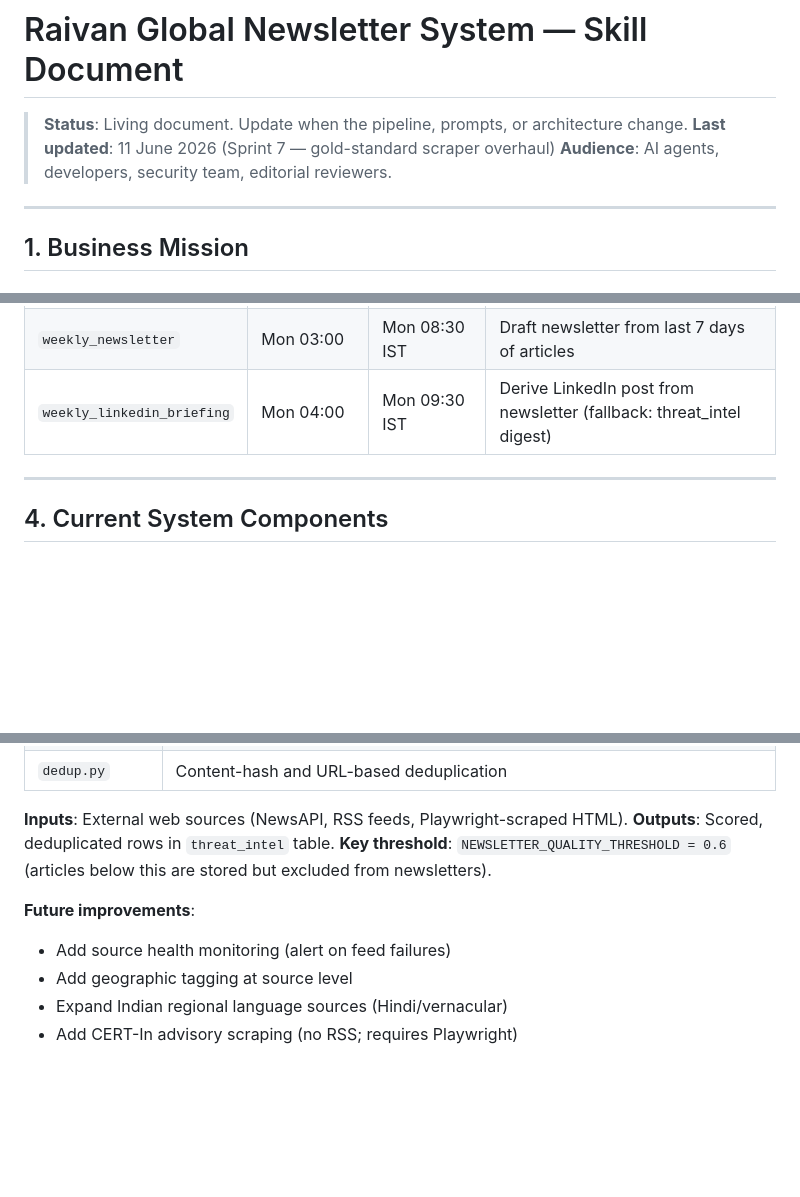
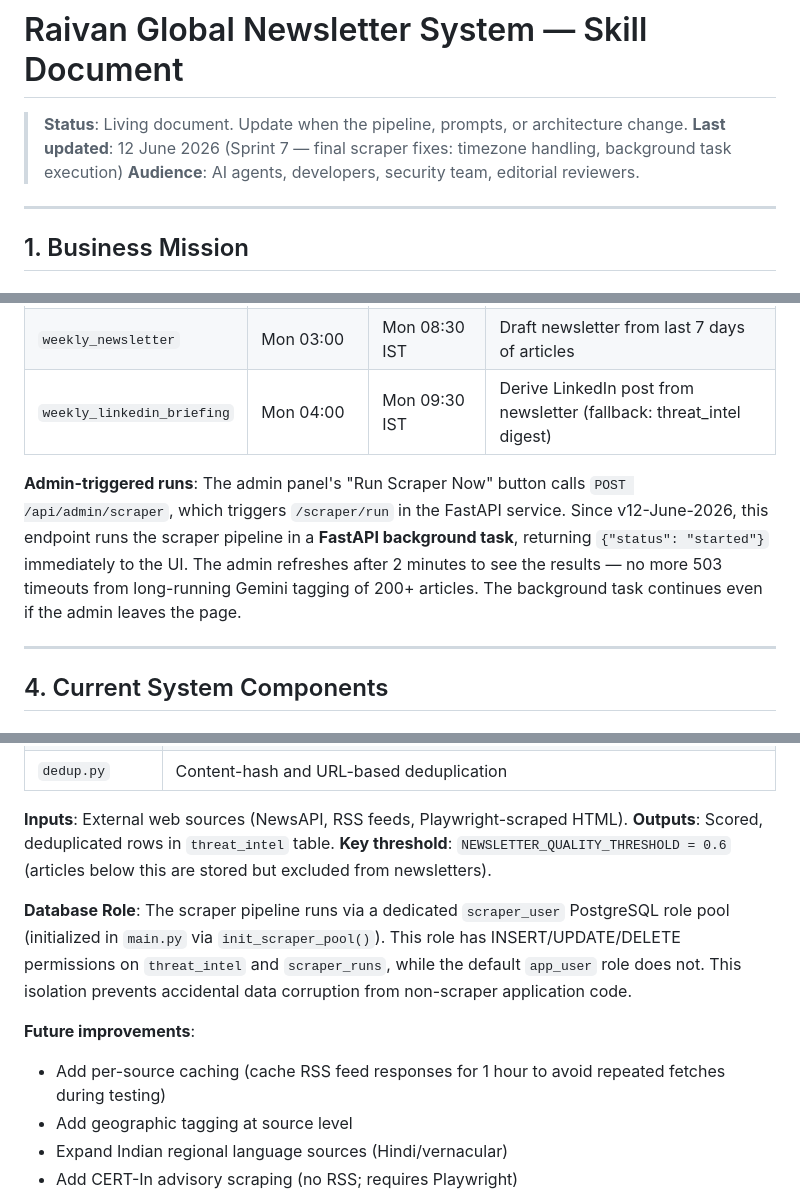
Before and after one commit to sunilpawar-git/SecureMax, a Markdown page: ai-service/NEWSLETTER_SYSTEM_SKILL.md, 3 parts joined by grey strips. Drawn GitHub-style; blank space fills up the shorter version.

Commit message:
docs: update newsletter skill with sprint 7 final fixes
Document the two final fixes from Sprint 7:

1. Datetime timezone handling — scraper_runs.started_at and
   completed_at now receive naive UTC datetimes (tzinfo stripped)
   for compatibility with TIMESTAMP WITHOUT TIME ZONE columns.

2. Background task execution — POST /scraper/run now returns
   immediately with status: started, running the pipeline via
   FastAPI BackgroundTasks. Admin UI refreshes after ~2 min to
   see results, eliminating 503 timeouts on large article batches.

Also documented scraper_user role isolation and updated the
last-updated timestamp to June 12, 2026.

```diff
--- a/ai-service/NEWSLETTER_SYSTEM_SKILL.md
+++ b/ai-service/NEWSLETTER_SYSTEM_SKILL.md
@@ -1,7 +1,7 @@
 # Raivan Global Newsletter System — Skill Document
 
 > **Status**: Living document. Update when the pipeline, prompts, or architecture change.
-> **Last updated**: 11 June 2026 (Sprint 7 — gold-standard scraper overhaul)
+> **Last updated**: 12 June 2026 (Sprint 7 — final scraper fixes: timezone handling, background task execution)
 > **Audience**: AI agents, developers, security team, editorial reviewers.
 
 ---
@@ -175,6 +175,8 @@ The editorial voice is defined in `newsletter/prompts.py` → `VOICE_GUIDELINES`
 | `weekly_newsletter` | Mon 03:00 | Mon 08:30 IST | Draft newsletter from last 7 days of articles |
 | `weekly_linkedin_briefing` | Mon 04:00 | Mon 09:30 IST | Derive LinkedIn post from newsletter (fallback: threat_intel digest) |
 
+**Admin-triggered runs**: The admin panel's "Run Scraper Now" button calls `POST /api/admin/scraper`, which triggers `/scraper/run` in the FastAPI service. Since v12-June-2026, this endpoint runs the scraper pipeline in a **FastAPI background task**, returning `{"status": "started"}` immediately to the UI. The admin refreshes after 2 minutes to see the results — no more 503 timeouts from long-running Gemini tagging of 200+ articles. The background task continues even if the admin leaves the page.
+
 ---
 
 ## 4. Current System Components
@@ -195,8 +197,10 @@ The editorial voice is defined in `newsletter/prompts.py` → `VOICE_GUIDELINES`
 **Outputs**: Scored, deduplicated rows in `threat_intel` table.
 **Key threshold**: `NEWSLETTER_QUALITY_THRESHOLD = 0.6` (articles below this are stored but excluded from newsletters).
 
+**Database Role**: The scraper pipeline runs via a dedicated `scraper_user` PostgreSQL role pool (initialized in `main.py` via `init_scraper_pool()`). This role has INSERT/UPDATE/DELETE permissions on `threat_intel` and `scraper_runs`, while the default `app_user` role does not. This isolation prevents accidental data corruption from non-scraper application code.
+
 **Future improvements**:
-- Add source health monitoring (alert on feed failures)
+- Add per-source caching (cache RSS feed responses for 1 hour to avoid repeated fetches during testing)
 - Add geographic tagging at source level
 - Expand Indian regional language sources (Hindi/vernacular)
 - Add CERT-In advisory scraping (no RSS; requires Playwright)
```
